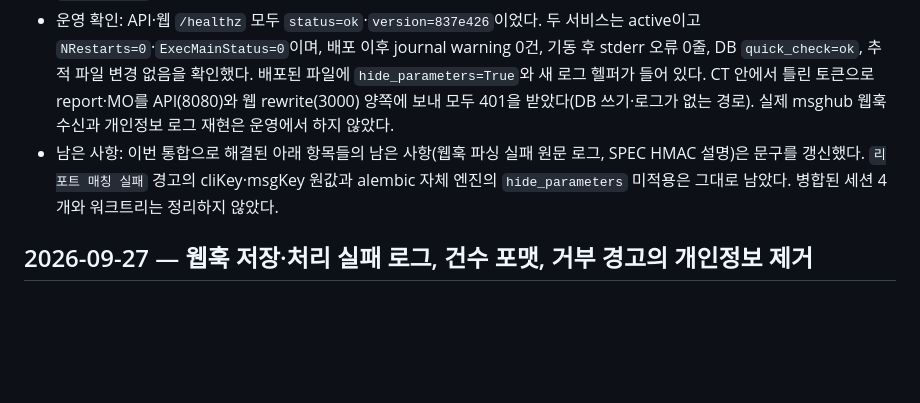
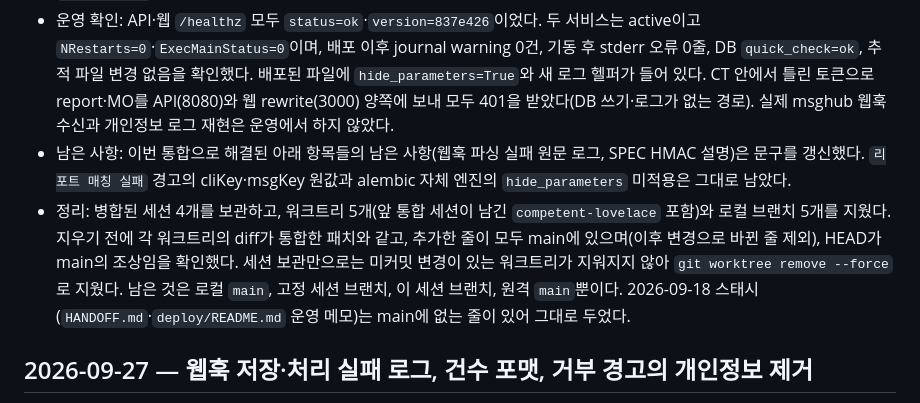
Before and after one commit to RAVNUS-INC/kotify, a Markdown page: HANDOFF.md, the part around the change. GitHub-like rendering; blank space fills up the shorter version.

Commit message:
docs: 병합된 세션·워크트리 정리 기록
웹훅 로그 묶음을 main 에 넣은 뒤 원본 세션 4개를 보관하고 워크트리 5개와 로컬 브랜치
5개를 지운 내용, 지우기 전 확인 방법, 남겨 둔 것(고정 세션·이 세션 브랜치, 9/18 운영
메모 스태시)을 HANDOFF 맨 위 항목에 적었다.

```diff
--- a/HANDOFF.md
+++ b/HANDOFF.md
@@ -7,7 +7,8 @@
 - 검증: 커밋마다 백엔드 테스트를 돌렸다(748 → 768, 각 세션 기록과 같은 수). 최종 트리에서 백엔드 768개, Ruff, 웹 typecheck·lint·Vitest 20파일 186개, Next.js 프로덕션 빌드 18/18 페이지가 통과했고 푸시 훅에서도 다시 통과했다. 문서의 설정 키 이름·암호화 여부, 401 응답 본문, 토큰 자동 생성(32자 hex), 설정 탭 위치는 코드와 대조했다.
 - 배포: 마이그레이션·의존성·배포 스크립트 변경은 없다. 운영 CT(호스트 이름 `kotify`)에서 `kotify-update.sh check`로 대기 커밋 5개(기능 2·문서 3)를 확인한 뒤 13:34:27 UTC에 `apply`를 실행했다. `44c2c8e → 837e426`이 66초 만에 `done`까지 진행됐고, 13:35:42 UTC에 `post-restart: 정상 기동 — 837e426`이 기록됐다. worker의 pre-migrate 백업이 생성됐고 alembic은 `0023 (head)`에서 바뀌지 않았다.
 - 운영 확인: API·웹 `/healthz` 모두 `status=ok`·`version=837e426`이었다. 두 서비스는 active이고 `NRestarts=0`·`ExecMainStatus=0`이며, 배포 이후 journal warning 0건, 기동 후 stderr 오류 0줄, DB `quick_check=ok`, 추적 파일 변경 없음을 확인했다. 배포된 파일에 `hide_parameters=True`와 새 로그 헬퍼가 들어 있다. CT 안에서 틀린 토큰으로 report·MO를 API(8080)와 웹 rewrite(3000) 양쪽에 보내 모두 401을 받았다(DB 쓰기·로그가 없는 경로). 실제 msghub 웹훅 수신과 개인정보 로그 재현은 운영에서 하지 않았다.
-- 남은 사항: 이번 통합으로 해결된 아래 항목들의 남은 사항(웹훅 파싱 실패 원문 로그, SPEC HMAC 설명)은 문구를 갱신했다. `리포트 매칭 실패` 경고의 cliKey·msgKey 원값과 alembic 자체 엔진의 `hide_parameters` 미적용은 그대로 남았다. 병합된 세션 4개와 워크트리는 정리하지 않았다.
+- 남은 사항: 이번 통합으로 해결된 아래 항목들의 남은 사항(웹훅 파싱 실패 원문 로그, SPEC HMAC 설명)은 문구를 갱신했다. `리포트 매칭 실패` 경고의 cliKey·msgKey 원값과 alembic 자체 엔진의 `hide_parameters` 미적용은 그대로 남았다.
+- 정리: 병합된 세션 4개를 보관하고, 워크트리 5개(앞 통합 세션이 남긴 `competent-lovelace` 포함)와 로컬 브랜치 5개를 지웠다. 지우기 전에 각 워크트리의 diff가 통합한 패치와 같고, 추가한 줄이 모두 main에 있으며(이후 변경으로 바뀐 줄 제외), HEAD가 main의 조상임을 확인했다. 세션 보관만으로는 미커밋 변경이 있는 워크트리가 지워지지 않아 `git worktree remove --force`로 지웠다. 남은 것은 로컬 `main`, 고정 세션 브랜치, 이 세션 브랜치, 원격 `main`뿐이다. 2026-09-18 스태시(`HANDOFF.md`·`deploy/README.md` 운영 메모)는 main에 없는 줄이 있어 그대로 두었다.
 
 ## 2026-09-27 — 웹훅 저장·처리 실패 로그, 건수 포맷, 거부 경고의 개인정보 제거
 
```
